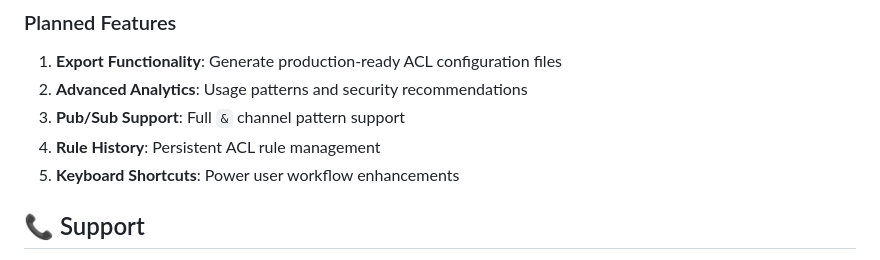
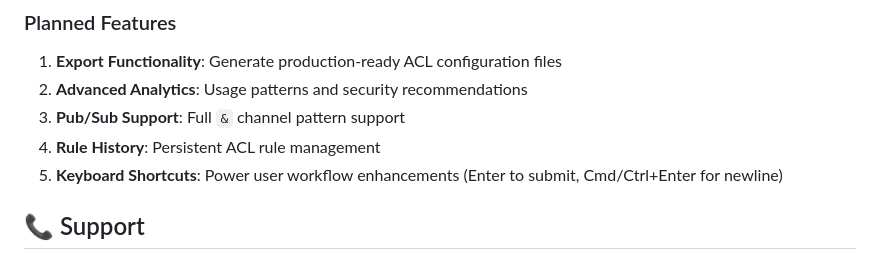
Before and after one commit to markotrapani/redis-acl-builder, a Markdown page: docker/BETA-README.md, the part around the change. Rendered like a GitHub page.

```diff
--- a/docker/BETA-README.md
+++ b/docker/BETA-README.md
@@ -159,7 +159,7 @@ Please test thoroughly and report any issues you encounter:
 2. **Advanced Analytics**: Usage patterns and security recommendations
 3. **Pub/Sub Support**: Full `&` channel pattern support
 4. **Rule History**: Persistent ACL rule management
-5. **Keyboard Shortcuts**: Power user workflow enhancements
+5. **Keyboard Shortcuts**: Power user workflow enhancements (Enter to submit, Cmd/Ctrl+Enter for newline)
 
 ## 📞 Support
 
```
Also changed, not shown: README.md (+3 -0 lines).
